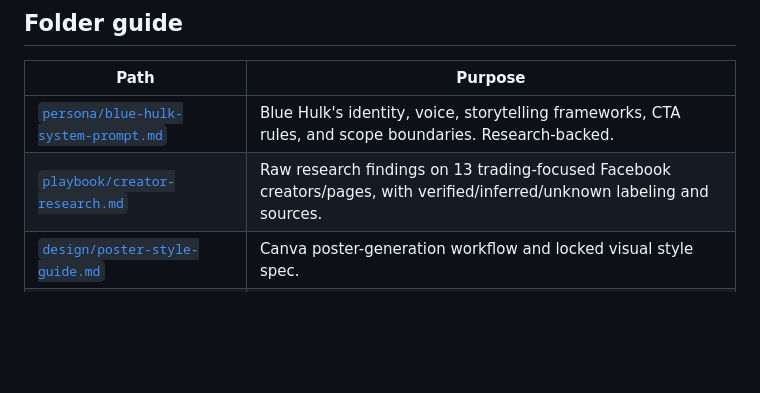
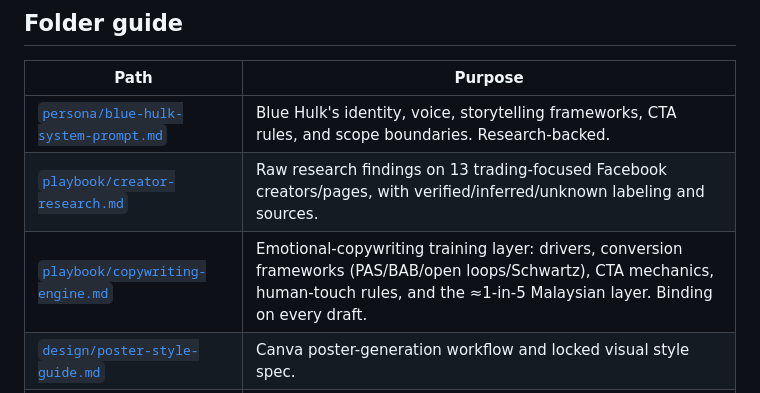
Before and after one commit to srithesigan98/SocialMediaAgents, a Markdown page: social-media-agents/blue-hulk/README.md, the part around the change. Rendered like a GitHub page; blank space fills up the shorter version.

Commit message:
Train Blue Hulk: emotional copywriting engine, human-touch rules, Malaysian layer
Adds playbook/copywriting-engine.md distilling the direct-response
canon (Schwartz, Sugarman, Halbert, Ogilvy, Cialdini) into finance-
content emotional drivers, conversion frameworks, and CTA mechanics,
plus binding human-touch/realism rules and a ~1-in-5 Malaysian-voice
cadence modeled on the verified @ringgitsidehustle archetype. Persona
updated to make the engine and its pre-publish checklist binding.

```diff
--- a/social-media-agents/blue-hulk/README.md
+++ b/social-media-agents/blue-hulk/README.md
@@ -11,6 +11,7 @@ plus the ability to generate poster/graphic versions of posts via Canva.
 |---|---|
 | [`persona/blue-hulk-system-prompt.md`](./persona/blue-hulk-system-prompt.md) | Blue Hulk's identity, voice, storytelling frameworks, CTA rules, and scope boundaries. Research-backed. |
 | [`playbook/creator-research.md`](./playbook/creator-research.md) | Raw research findings on 13 trading-focused Facebook creators/pages, with verified/inferred/unknown labeling and sources. |
+| [`playbook/copywriting-engine.md`](./playbook/copywriting-engine.md) | Emotional-copywriting training layer: drivers, conversion frameworks (PAS/BAB/open loops/Schwartz), CTA mechanics, human-touch rules, and the ≈1-in-5 Malaysian layer. Binding on every draft. |
 | [`design/poster-style-guide.md`](./design/poster-style-guide.md) | Canva poster-generation workflow and locked visual style spec. |
 | `playbook/content-playbook.md` | 🚧 Planned — distilled actionable playbook (like Hulk's). |
 | `templates/` | 🚧 Planned — fill-in-the-blank post templates per framework. |
```
Also changed, not shown: 2 other files.
